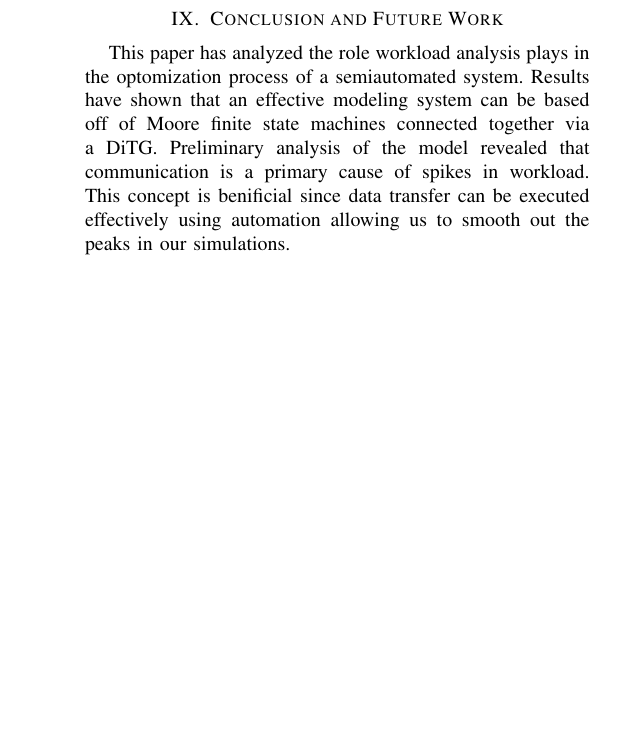
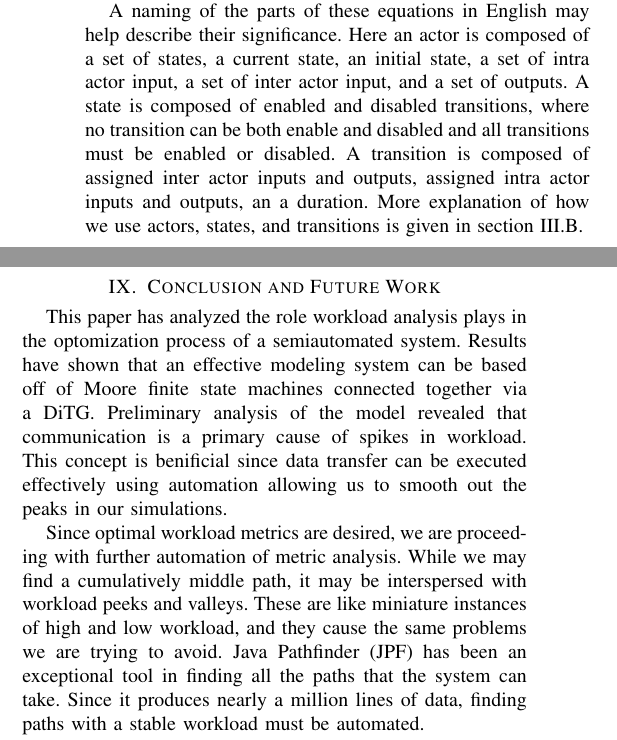
Before and after one commit to tjflexmaster/CUAS-Workload-Measurement, a LaTeX paper (CUAS Workload Measurement/document.tex, which reads CUAS Workload Measurement/actor_model.tex, CUAS Workload Measurement/conclusion.tex): part of one column of page 6 of 7 before the commit and two parts of the columns of pages 2 and 6 of 7 after it, the two joined at a grey line, cut at the place of the change, the shorter picture padded with empty space. Compiled offline with pdfLaTeX.

Commit message:
update To Do: 	Add to future works. 	Review Actor Models. 		Why we like moore machines. 	Explain equation and their use. 	Review results.

```diff
--- a/CUAS Workload Measurement/actor_model.tex
+++ b/CUAS Workload Measurement/actor_model.tex
@@ -39,4 +37,4 @@ Formally, the actors are modeled as Moore machines as follows:
  \end{split}
 \end{equation}
 
-{\sc State in a few sentences what these things mean and how we use them.  Take items 1-3 from the Framework Components section in section III.B.}
+A naming of the parts of these equations in English may help describe their significance. Here an actor is composed of a set of states, a current state, an initial state, a set of intra actor input, a set of inter actor input, and a set of outputs. A state is composed of enabled and disabled transitions, where no transition can be both enable and disabled and all transitions must be enabled or disabled. A transition is composed of assigned inter actor inputs and outputs, assigned intra actor inputs and outputs, an a duration. More explanation of how we use actors, states, and transitions is given in section III.B.
--- a/CUAS Workload Measurement/conclusion.tex
+++ b/CUAS Workload Measurement/conclusion.tex
@@ -1,4 +1,7 @@
 \section{Conclusion and Future Work}
 This paper has analyzed the role workload analysis plays in the optomization process of a semiautomated system. Results have shown that an effective modeling system can be based off of Moore finite state machines connected together via a DiTG. Preliminary analysis of the model revealed that communication is a primary cause of spikes in workload. This concept is benificial since data transfer can be executed effectively using automation allowing us to smooth out the peaks in our simulations.
 
+Since optimal workload metrics are desired, we are proceeding with further
+automation of metric analysis. While we may find a cumulatively middle path, it may be interspersed with workload peeks and valleys. These are like miniature instances of high and low workload, and they cause the same problems we are trying to avoid. Java Pathfinder (JPF) has been an exceptional tool in finding all the paths that the system can take. Since it produces nearly a million lines of data, finding paths with a stable workload must be automated.
+
 For our next steps we have several basic plans. We will also be adding an actor to handle sense and avoidance operations. In addition to that it is necesarry to implement a way to evaluate the cost of errors in decision making. There will be certain tasks that cannot be automated because the cost of failure requires a human's undivided attention. First we will be undergoing a sensitivity study, followed by a field test. One we've verified that our system analyzes workload correctly We will branch our research into two separate directions. The first area will consist of generated an optimized GUI for the WiSAR system, hopefully to allow a single operator to take full control of the WiSAR system. While the second branch will be formulated a generalized model that will have application across the board for UAV systems.
```
Also changed, not shown: CUAS Workload Measurement/WorkloadCrashedLabeled.png, CUAS Workload Measurement/WorkloadTargetSightingLabeled.png, CUAS Workload Measurement/document.pdf, CUAS Workload Measurement/actor_model.tex (2 more changed lines).
